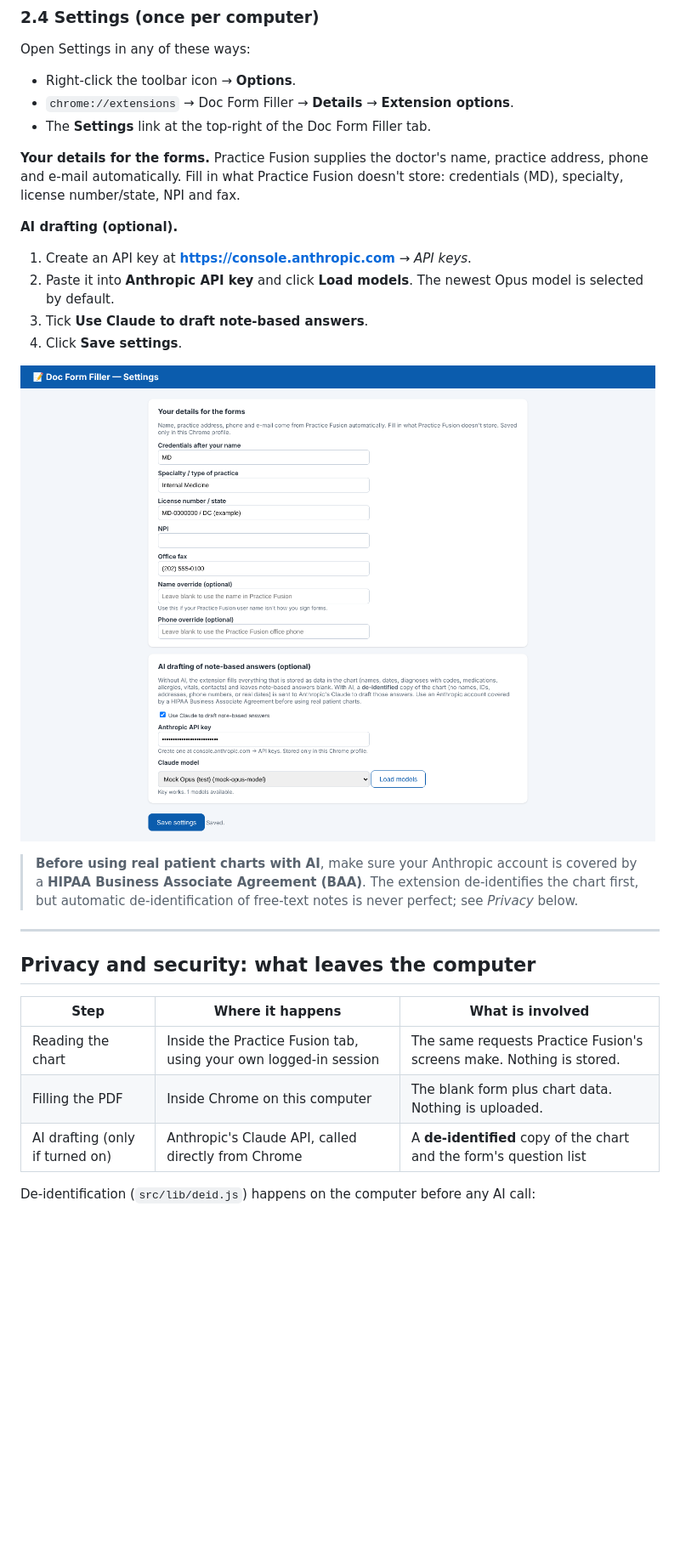
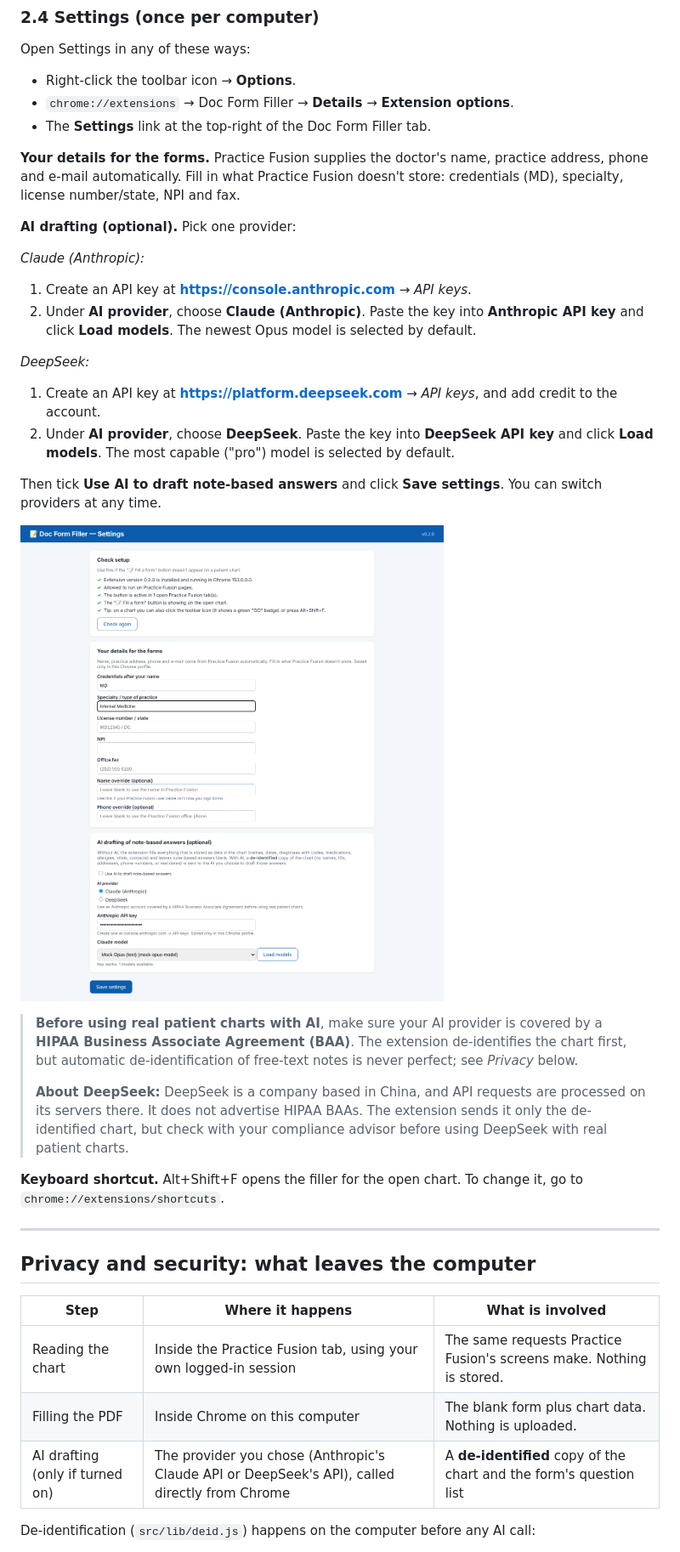
Before and after one commit to realpratikmathur/doc-form-filler, a Markdown page: README.md, the part around one of its changes. Shown at 85% size. GitHub-like rendering; pictures changed too: docs/img/06-settings.png; blank space fills up the shorter version.

```diff
--- a/README.md
+++ b/README.md
@@ -145,15 +148,25 @@ Open Settings in any of these ways:
 
 **Your details for the forms.** Practice Fusion supplies the doctor's name, practice address, phone and e-mail automatically. Fill in what Practice Fusion doesn't store: credentials (MD), specialty, license number/state, NPI and fax.
 
-**AI drafting (optional).**
+**AI drafting (optional).** Pick one provider:
+
+*Claude (Anthropic):*
 1. Create an API key at **https://console.anthropic.com** → *API keys*.
-2. Paste it into **Anthropic API key** and click **Load models**. The newest Opus model is selected by default.
-3. Tick **Use Claude to draft note-based answers**.
-4. Click **Save settings**.
+2. Under **AI provider**, choose **Claude (Anthropic)**. Paste the key into **Anthropic API key** and click **Load models**. The newest Opus model is selected by default.
+
+*DeepSeek:*
+1. Create an API key at **https://platform.deepseek.com** → *API keys*, and add credit to the account.
+2. Under **AI provider**, choose **DeepSeek**. Paste the key into **DeepSeek API key** and click **Load models**. The most capable ("pro") model is selected by default.
+
+Then tick **Use AI to draft note-based answers** and click **Save settings**. You can switch providers at any time.
 
 ![Settings page](docs/img/06-settings.png)
 
-> **Before using real patient charts with AI**, make sure your Anthropic account is covered by a **HIPAA Business Associate Agreement (BAA)**. The extension de-identifies the chart first, but automatic de-identification of free-text notes is never perfect; see *Privacy* below.
+> **Before using real patient charts with AI**, make sure your AI provider is covered by a **HIPAA Business Associate Agreement (BAA)**. The extension de-identifies the chart first, but automatic de-identification of free-text notes is never perfect; see *Privacy* below.
+>
+> **About DeepSeek:** DeepSeek is a company based in China, and API requests are processed on its servers there. It does not advertise HIPAA BAAs. The extension sends it only the de-identified chart, but check with your compliance advisor before using DeepSeek with real patient charts.
+
+**Keyboard shortcut.** Alt+Shift+F opens the filler for the open chart. To change it, go to `chrome://extensions/shortcuts`.
 
 ---
 
@@ -163,7 +176,7 @@ Open Settings in any of these ways:
 |---|---|---|
 | Reading the chart | Inside the Practice Fusion tab, using your own logged-in session | The same requests Practice Fusion's screens make. Nothing is stored. |
 | Filling the PDF | Inside Chrome on this computer | The blank form plus chart data. Nothing is uploaded. |
-| AI drafting (only if turned on) | Anthropic's Claude API, called directly from Chrome | A **de-identified** copy of the chart and the form's question list |
+| AI drafting (only if turned on) | The provider you chose (Anthropic's Claude API or DeepSeek's API), called directly from Chrome | A **de-identified** copy of the chart and the form's question list |
 
 De-identification (`src/lib/deid.js`) happens on the computer before any AI call:
 - The patient's, relatives' and guardian's names, the employer name, street address, phone numbers, e-mail, PRN, SSN and insurance/ID numbers are replaced with tokens like `[PATIENT]` and `[CONTACT_1]`.
```
Also changed, not shown: other parts of README.md (+25 -17 lines), 17 other files.
